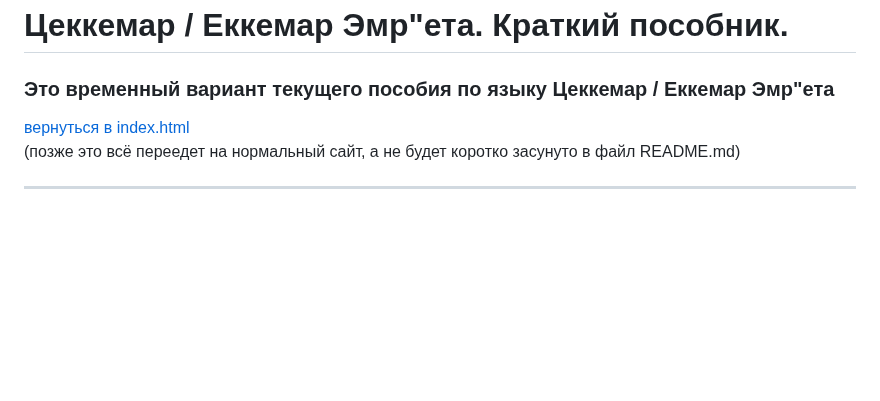
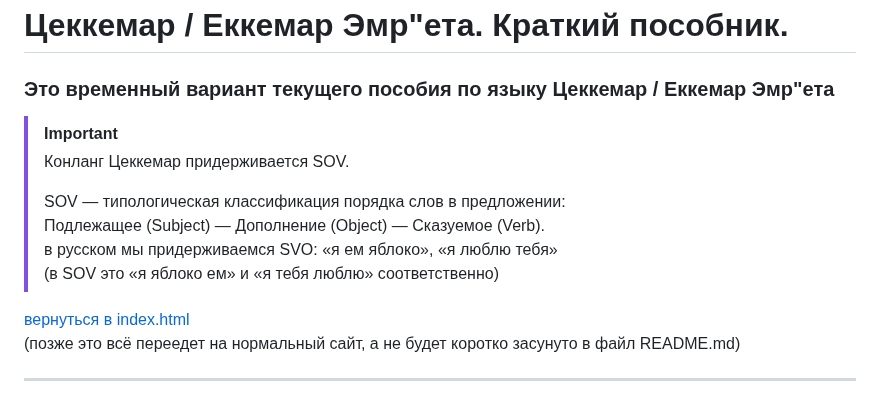
Before and after one commit to cekkemar-rus/cekkemar-rus.github.io, a Markdown page: README.md, the part around the change. Rendered like a GitHub page; blank space fills up the shorter version.

Commit message:
Update README with SOV word order explanation
Added important note about SOV word order in Cękkęmar language.

```diff
--- a/README.md
+++ b/README.md
@@ -1,5 +1,14 @@
 # Цеккемар / Eккемар Эмр"ета. Краткий пособник.
 ### Это временный вариант текущего пособия по языку Цеккемар / Еккeмар Эмр"ета
+
+> [!IMPORTANT]
+> Конланг Цеккемар придерживается SOV.
+>
+> SOV — типологическая классификация порядка слов в предложении:
+> Подлежащее (Subject) — Дополнение (Object) — Сказуемое (Verb).
+> в русском мы придерживаемся SVO: «я ем яблоко», «я люблю тебя»
+> (в SOV это «я яблоко ем» и «я тебя люблю» соответственно)
+
 
 [вернуться в index.html](https://cekkemar-rus.github.io)
 (позже это всё переедет на нормальный сайт, а не будет коротко засунуто в файл README.md)
```
